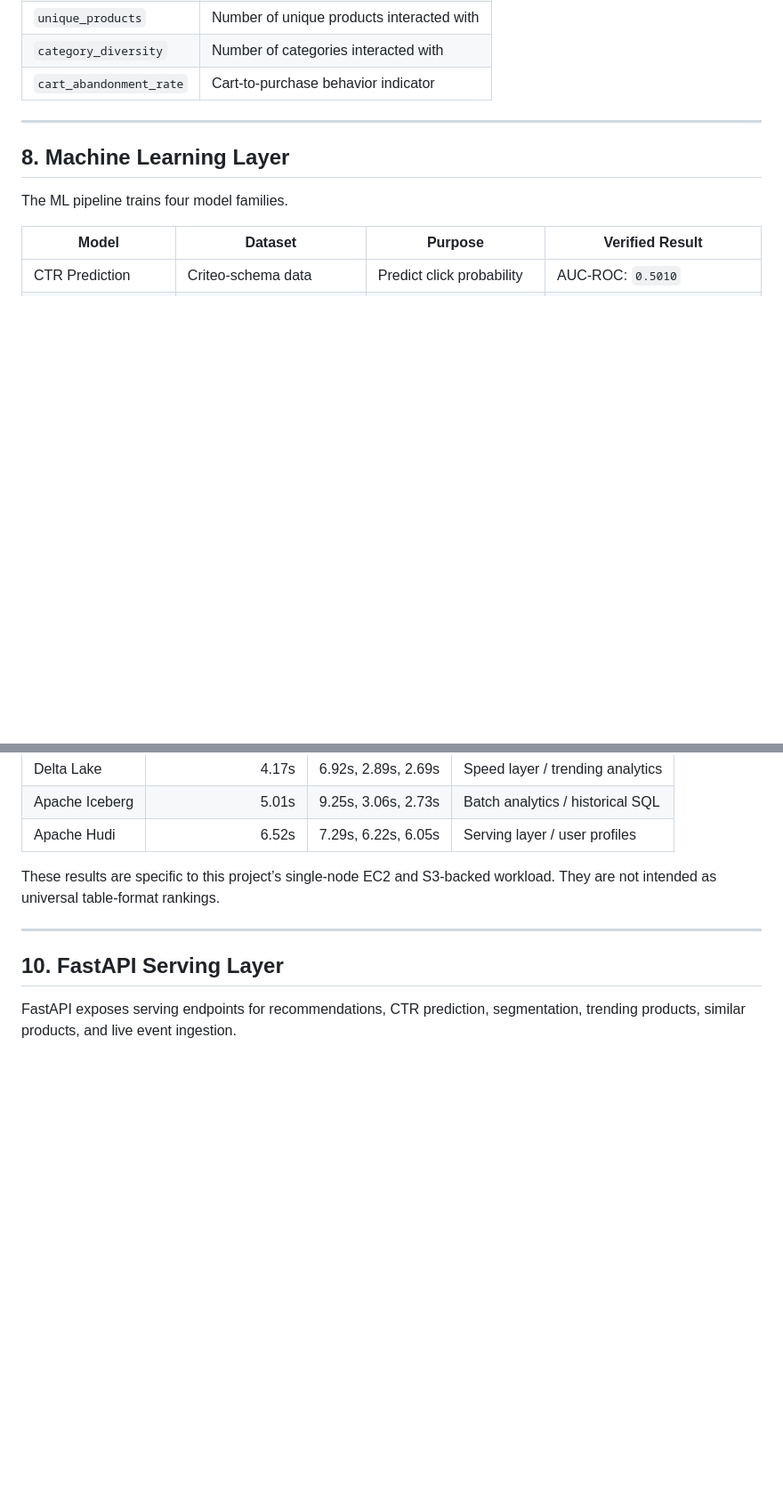
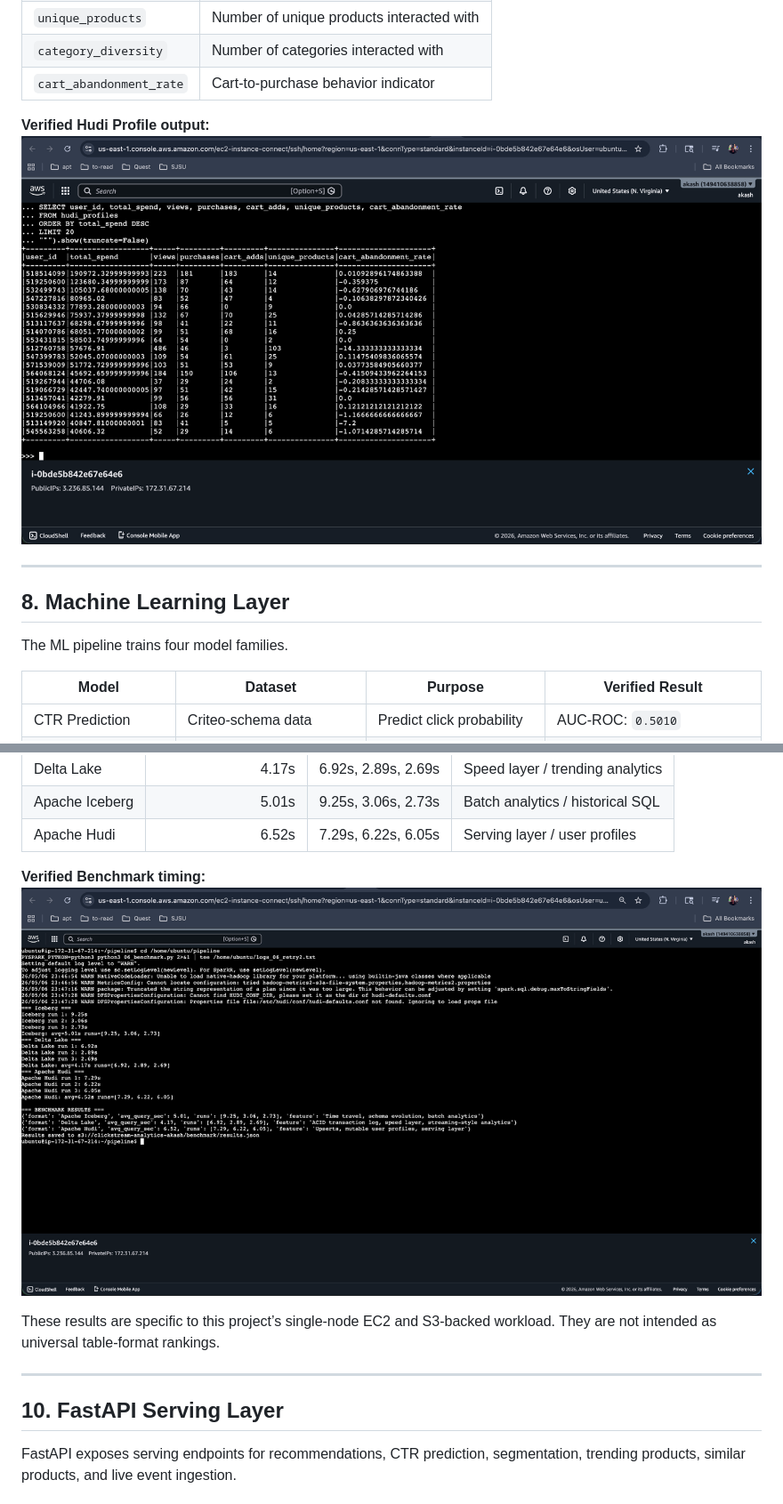
Before and after one commit to Akashkumarsenthil/ClickStream-analytics, a Markdown page: README.md, 2 parts joined by grey strips. Shown at 89% size. Drawn GitHub-style; blank space fills up the shorter version.

```diff
--- a/README.md
+++ b/README.md
@@ -311,6 +317,9 @@ s3://clickstream-analytics-akash/serving/hudi/user_profiles/
 | `unique_products` | Number of unique products interacted with |
 | `category_diversity` | Number of categories interacted with |
 | `cart_abandonment_rate` | Cart-to-purchase behavior indicator |
+
+**Verified Hudi Profile output:**
+![Hudi Query Results](docs/images/hudi_query.png)
 
 ---
 
@@ -369,6 +378,9 @@ Verified benchmark results:
 | Delta Lake | 4.17s | 6.92s, 2.89s, 2.69s | Speed layer / trending analytics |
 | Apache Iceberg | 5.01s | 9.25s, 3.06s, 2.73s | Batch analytics / historical SQL |
 | Apache Hudi | 6.52s | 7.29s, 6.22s, 6.05s | Serving layer / user profiles |
+
+**Verified Benchmark timing:**
+![Benchmark Timing](docs/images/benchmark_results.png)
 
 These results are specific to this project’s single-node EC2 and S3-backed workload. They are not intended as universal table-format rankings.
 
```
Also changed, not shown: other parts of README.md (+6 -0 lines).
